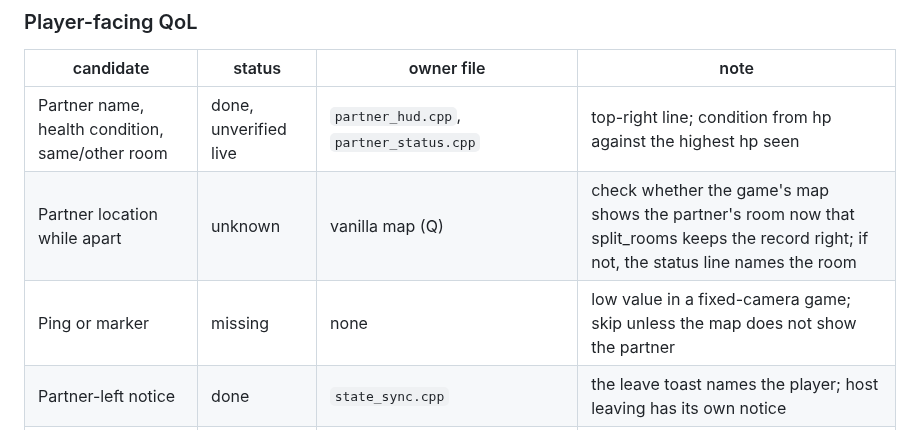
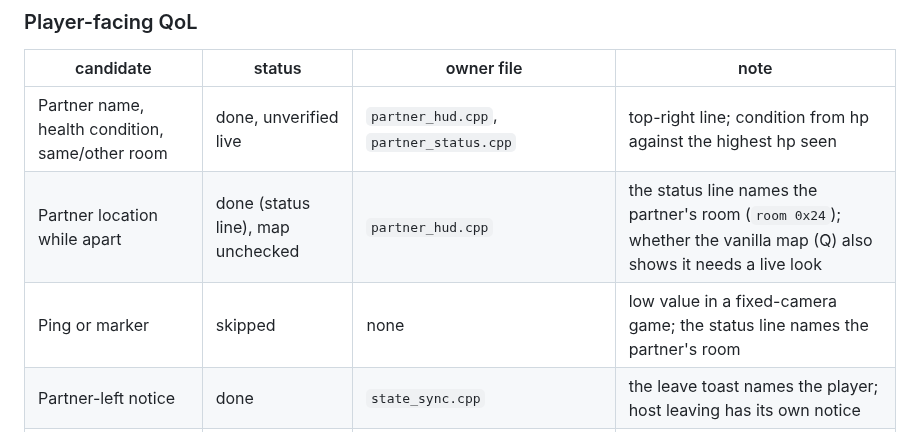
Before and after one commit to Precyse/RE0Together, a Markdown page: docs/re/RE0_COOP_GAPS.md, the part around the change. GitHub-like rendering.

Commit message:
Gaps: partner location and ping rows

```diff
--- a/docs/re/RE0_COOP_GAPS.md
+++ b/docs/re/RE0_COOP_GAPS.md
@@ -49,8 +49,8 @@ What a real two-player session hits that the single-player game assumes away. Ea
 | candidate | status | owner file | note |
 |---|---|---|---|
 | Partner name, health condition, same/other room | done, unverified live | `partner_hud.cpp`, `partner_status.cpp` | top-right line; condition from hp against the highest hp seen |
-| Partner location while apart | unknown | vanilla map (Q) | check whether the game's map shows the partner's room now that split_rooms keeps the record right; if not, the status line names the room |
-| Ping or marker | missing | none | low value in a fixed-camera game; skip unless the map does not show the partner |
+| Partner location while apart | done (status line), map unchecked | `partner_hud.cpp` | the status line names the partner's room (`room 0x24`); whether the vanilla map (Q) also shows it needs a live look |
+| Ping or marker | skipped | none | low value in a fixed-camera game; the status line names the partner's room |
 | Partner-left notice | done | `state_sync.cpp` | the leave toast names the player; host leaving has its own notice |
 | Pause behaviour | done, unverified live | `menu_mirror.cpp`, `menu_hold_rule.h` | menus hold the partner's world 20 s, reading screens and cutscenes until closed |
 | Controls overlay | missing | `launcher/package/README.txt` | the user's rule is no explainer text in UI; keep keys in the README only |
```
